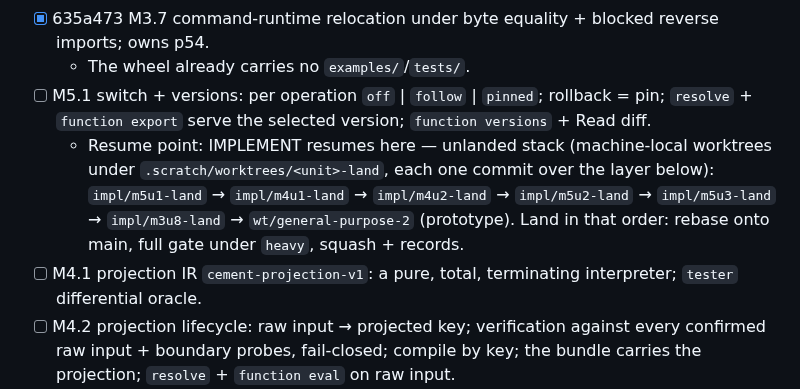
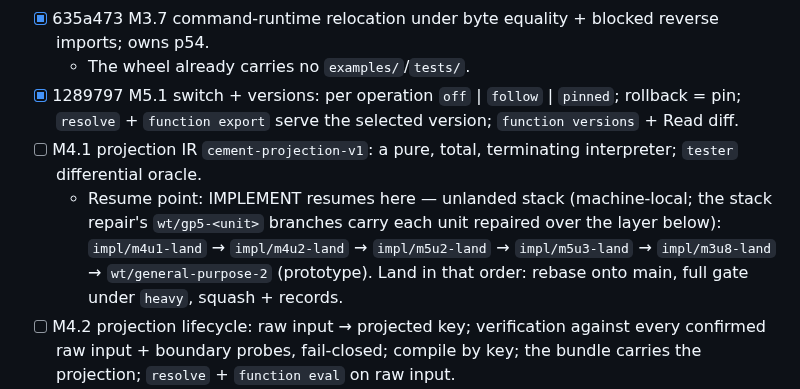
Before and after one commit to eturkes/cement, a Markdown page: .agent/spec.md, the part around the change. GitHub-like rendering.

```diff
--- a/.agent/spec.md
+++ b/.agent/spec.md
@@ -137,9 +137,9 @@ Env + gate = `.claude/rules/ops.md`; stdlib-only Python ≥3.11 under `uv`.
   - Accept: fingerprint + `SCHEMA_VERSION` move together, suite green with the reset documented.
 - [x] 635a473 M3.7 command-runtime relocation under byte equality + blocked reverse imports; owns p54.
   - The wheel already carries no `examples/`/`tests/`.
-- [ ] M5.1 switch + versions: per operation `off` | `follow` | `pinned`; rollback = pin; `resolve` + `function export` serve the selected version; `function versions` + Read diff.
-  - Resume point: IMPLEMENT resumes here — unlanded stack (machine-local worktrees under `.scratch/worktrees/<unit>-land`, each one commit over the layer below): `impl/m5u1-land` → `impl/m4u1-land` → `impl/m4u2-land` → `impl/m5u2-land` → `impl/m5u3-land` → `impl/m3u8-land` → `wt/general-purpose-2` (prototype). Land in that order: rebase onto main, full gate under `heavy`, squash + records.
+- [x] 1289797 M5.1 switch + versions: per operation `off` | `follow` | `pinned`; rollback = pin; `resolve` + `function export` serve the selected version; `function versions` + Read diff.
 - [ ] M4.1 projection IR `cement-projection-v1`: a pure, total, terminating interpreter; `tester` differential oracle.
+  - Resume point: IMPLEMENT resumes here — unlanded stack (machine-local; the stack repair's `wt/gp5-<unit>` branches carry each unit repaired over the layer below): `impl/m4u1-land` → `impl/m4u2-land` → `impl/m5u2-land` → `impl/m5u3-land` → `impl/m3u8-land` → `wt/general-purpose-2` (prototype). Land in that order: rebase onto main, full gate under `heavy`, squash + records.
 - [ ] M4.2 projection lifecycle: raw input → projected key; verification against every confirmed raw input + boundary probes, fail-closed; compile by key; the bundle carries the projection; `resolve` + `function eval` on raw input.
 - [ ] M5.2 learning pass: defaults 2/1/0, `learning-pass` reviewer, a CLI read surface over retained answers by case, the skill (merge scripts, write the projection, compile, verify, promote).
 - [ ] M5.3 Open WebUI example: Cement functions as a tool the chat model calls + a filter that retains answers.
```
Also changed, not shown: .agent/review.md (+17 -0 lines).
